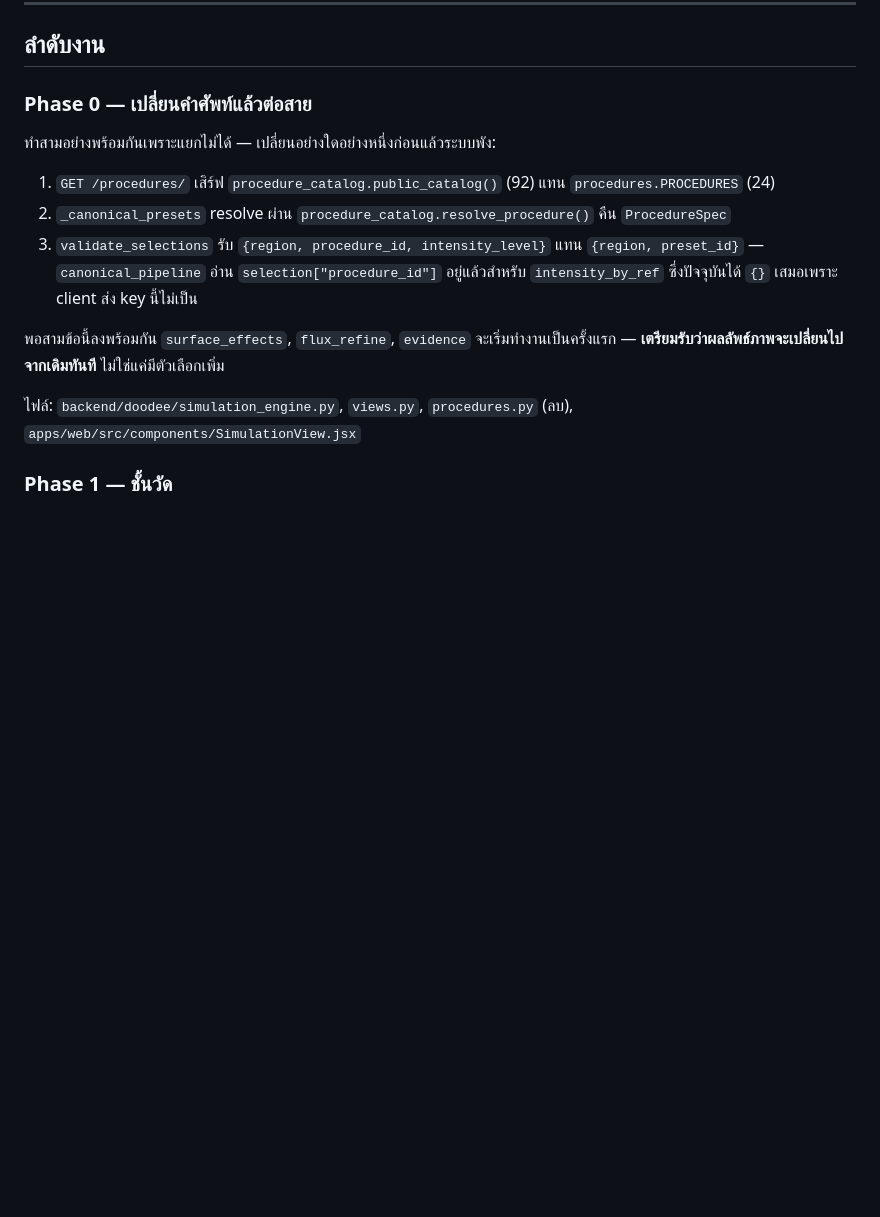
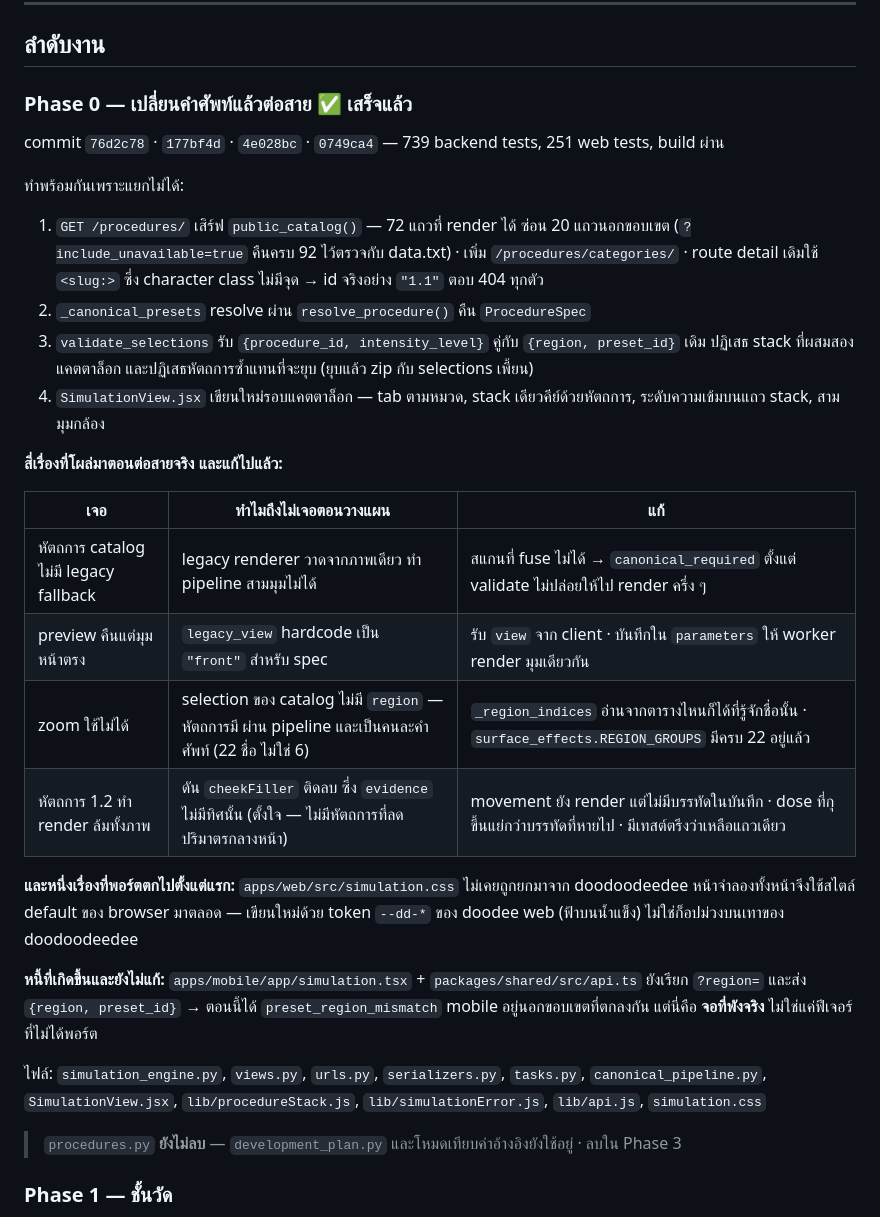
Before and after one commit to Jeddi99/doodee2, a Markdown page: docs/MERGE.md, the part around the change. Drawn GitHub-style; blank space fills up the shorter version.

Commit message:
MERGE.md: record what Phase 0 actually cost
Four things only became visible once the catalog was wired to a renderer — no legacy
fallback, a hardcoded front view, a zoom with nothing to aim at, and one procedure that
failed the whole image — plus a stylesheet that was never ported at all. The plan said
three coupled changes; it was eight, and the doc should say so.
Claude-Session: https://claude.ai/code/session_016poGbwVBYo6S6k2cDU21bA

```diff
--- a/docs/MERGE.md
+++ b/docs/MERGE.md
@@ -98,21 +98,43 @@ helper 6 ไฟล์ลอยตั้งแต่ UI ถูก revert ที
 
 ## ลำดับงาน
 
-### Phase 0 — เปลี่ยนคำศัพท์แล้วต่อสาย
+### Phase 0 — เปลี่ยนคำศัพท์แล้วต่อสาย ✅ เสร็จแล้ว
 
-ทำสามอย่างพร้อมกันเพราะแยกไม่ได้ — เปลี่ยนอย่างใดอย่างหนึ่งก่อนแล้วระบบพัง:
+commit `76d2c78` · `177bf4d` · `4e028bc` · `0749ca4` — 739 backend tests, 251 web tests, build ผ่าน
 
-1. `GET /procedures/` เสิร์ฟ `procedure_catalog.public_catalog()` (92) แทน `procedures.PROCEDURES` (24)
-2. `_canonical_presets` resolve ผ่าน `procedure_catalog.resolve_procedure()` คืน `ProcedureSpec`
-3. `validate_selections` รับ `{region, procedure_id, intensity_level}` แทน `{region, preset_id}`
-   — `canonical_pipeline` อ่าน `selection["procedure_id"]` อยู่แล้วสำหรับ `intensity_by_ref`
-   ซึ่งปัจจุบันได้ `{}` เสมอเพราะ client ส่ง key นี้ไม่เป็น
+ทำพร้อมกันเพราะแยกไม่ได้:
 
-พอสามข้อนี้ลงพร้อมกัน `surface_effects`, `flux_refine`, `evidence` จะเริ่มทำงานเป็นครั้งแรก
-— **เตรียมรับว่าผลลัพธ์ภาพจะเปลี่ยนไปจากเดิมทันที** ไม่ใช่แค่มีตัวเลือกเพิ่ม
+1. `GET /procedures/` เสิร์ฟ `public_catalog()` — 72 แถวที่ render ได้ ซ่อน 20 แถวนอกขอบเขต
+   (`?include_unavailable=true` คืนครบ 92 ไว้ตรวจกับ data.txt) · เพิ่ม `/procedures/categories/`
+   · route detail เดิมใช้ `<slug:>` ซึ่ง character class ไม่มีจุด → id จริงอย่าง `"1.1"` ตอบ 404 ทุกตัว
+2. `_canonical_presets` resolve ผ่าน `resolve_procedure()` คืน `ProcedureSpec`
+3. `validate_selections` รับ `{procedure_id, intensity_level}` คู่กับ `{region, preset_id}` เดิม
+   ปฏิเสธ stack ที่ผสมสองแคตตาล็อก และปฏิเสธหัตถการซ้ำแทนที่จะยุบ (ยุบแล้ว zip กับ selections เพี้ยน)
+4. `SimulationView.jsx` เขียนใหม่รอบแคตตาล็อก — tab ตามหมวด, stack เดียวคีย์ด้วยหัตถการ,
+   ระดับความเข้มบนแถว stack, สามมุมกล้อง
 
-ไฟล์: `backend/doodee/simulation_engine.py`, `views.py`, `procedures.py` (ลบ),
-`apps/web/src/components/SimulationView.jsx`
+**สี่เรื่องที่โผล่มาตอนต่อสายจริง และแก้ไปแล้ว:**
+
+| เจอ | ทำไมถึงไม่เจอตอนวางแผน | แก้ |
+|---|---|---|
+| หัตถการ catalog ไม่มี legacy fallback | legacy renderer วาดจากภาพเดียว ทำ pipeline สามมุมไม่ได้ | สแกนที่ fuse ไม่ได้ → `canonical_required` ตั้งแต่ validate ไม่ปล่อยให้ไป render ครึ่ง ๆ |
+| preview คืนแต่มุมหน้าตรง | `legacy_view` hardcode เป็น `"front"` สำหรับ spec | รับ `view` จาก client · บันทึกใน `parameters` ให้ worker render มุมเดียวกัน |
+| zoom ใช้ไม่ได้ | selection ของ catalog ไม่มี `region` — หัตถการมี ผ่าน pipeline และเป็นคนละคำศัพท์ (22 ชื่อ ไม่ใช่ 6) | `_region_indices` อ่านจากตารางไหนก็ได้ที่รู้จักชื่อนั้น · `surface_effects.REGION_GROUPS` มีครบ 22 อยู่แล้ว |
+| หัตถการ 1.2 ทำ render ล้มทั้งภาพ | ดัน `cheekFiller` ติดลบ ซึ่ง `evidence` ไม่มีทิศนั้น (ตั้งใจ — ไม่มีหัตถการที่ลดปริมาตรกลางหน้า) | movement ยัง render แต่ไม่มีบรรทัดในบันทึก · dose ที่กุขึ้นแย่กว่าบรรทัดที่หายไป · มีเทสต์ตรึงว่าเหลือแถวเดียว |
+
+**และหนึ่งเรื่องที่พอร์ตตกไปตั้งแต่แรก:** `apps/web/src/simulation.css` ไม่เคยถูกยกมาจาก doodoodeedee
+หน้าจำลองทั้งหน้าจึงใช้สไตล์ default ของ browser มาตลอด — เขียนใหม่ด้วย token `--dd-*` ของ doodee web
+(ฟ้าบนน้ำแข็ง) ไม่ใช่ก็อปม่วงบนเทาของ doodoodeedee
+
+**หนี้ที่เกิดขึ้นและยังไม่แก้:** `apps/mobile/app/simulation.tsx` + `packages/shared/src/api.ts`
+ยังเรียก `?region=` และส่ง `{region, preset_id}` → ตอนนี้ได้ `preset_region_mismatch`
+mobile อยู่นอกขอบเขตที่ตกลงกัน แต่นี่คือ **จอที่พังจริง** ไม่ใช่แค่ฟีเจอร์ที่ไม่ได้พอร์ต
+
+ไฟล์: `simulation_engine.py`, `views.py`, `urls.py`, `serializers.py`, `tasks.py`,
+`canonical_pipeline.py`, `SimulationView.jsx`, `lib/procedureStack.js`, `lib/simulationError.js`,
+`lib/api.js`, `simulation.css`
+
+> `procedures.py` **ยังไม่ลบ** — `development_plan.py` และโหมดเทียบค่าอ้างอิงยังใช้อยู่ · ลบใน Phase 3
 
 ### Phase 1 — ชั้นวัด
 
```
